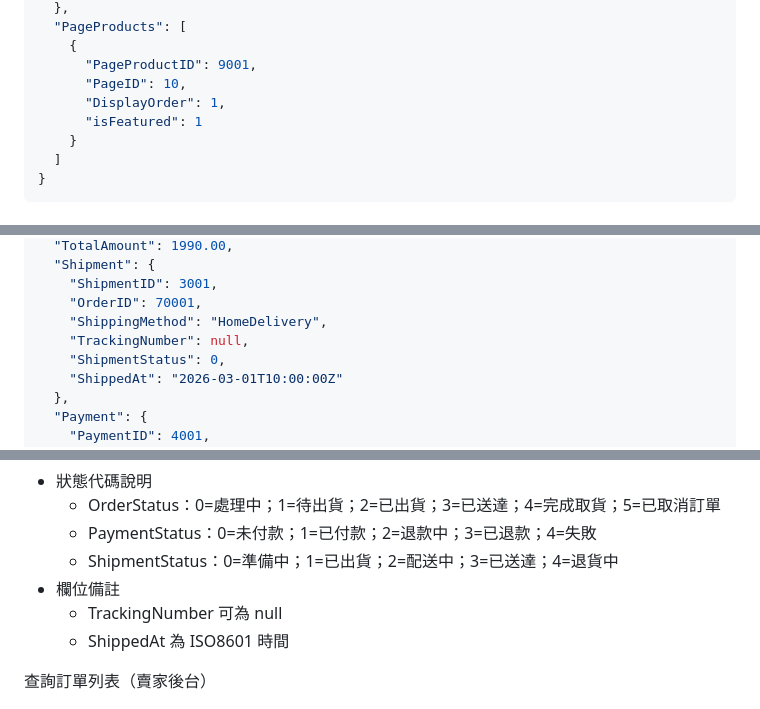
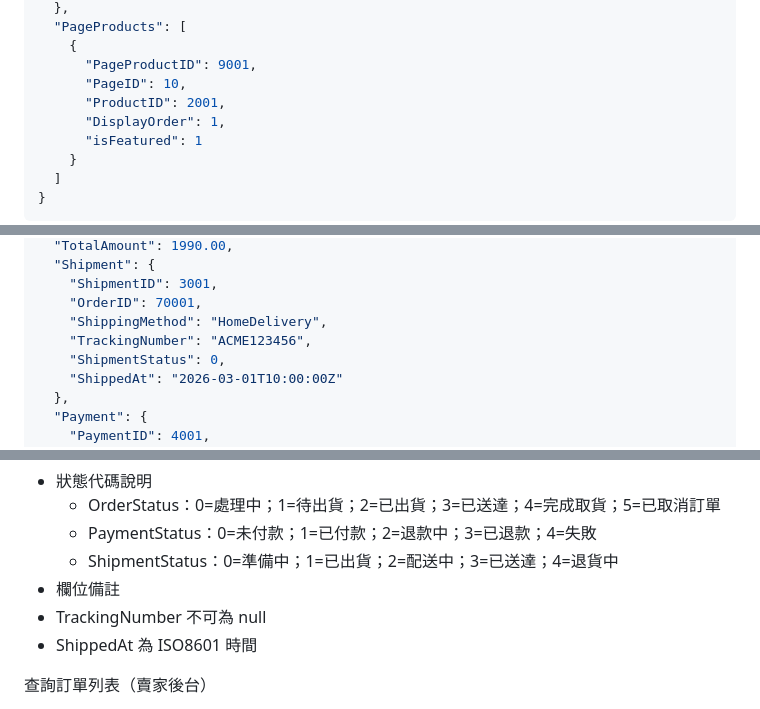
Before and after one commit to Go-es-Shopping/oneshop, a Markdown page: README.md, 3 parts joined by grey strips. GitHub-like rendering.

```diff
--- a/README.md
+++ b/README.md
@@ -122,6 +122,7 @@
     {
       "PageProductID": 9001,
       "PageID": 10,
+      "ProductID": 2001,
       "DisplayOrder": 1,
       "isFeatured": 1
     }
@@ -233,7 +234,7 @@
     "ShipmentID": 3001,
     "OrderID": 70001,
     "ShippingMethod": "HomeDelivery",
-    "TrackingNumber": null,
+    "TrackingNumber": "ACME123456",
     "ShipmentStatus": 0,
     "ShippedAt": "2026-03-01T10:00:00Z"
   },
@@ -260,7 +261,7 @@
    - PaymentStatus：0=未付款；1=已付款；2=退款中；3=已退款；4=失敗
    - ShipmentStatus：0=準備中；1=已出貨；2=配送中；3=已送達；4=退貨中
  - 欄位備註
-   - TrackingNumber 可為 null
+  - TrackingNumber 不可為 null
    - ShippedAt 為 ISO8601 時間
 
 查詢訂單列表（賣家後台）
```
Also changed, not shown: other parts of README.md (+2 -2 lines), docs/database_metadata.md (+7 -6 lines), images/Shopping-db-diagram.jpg, 13 other files.
